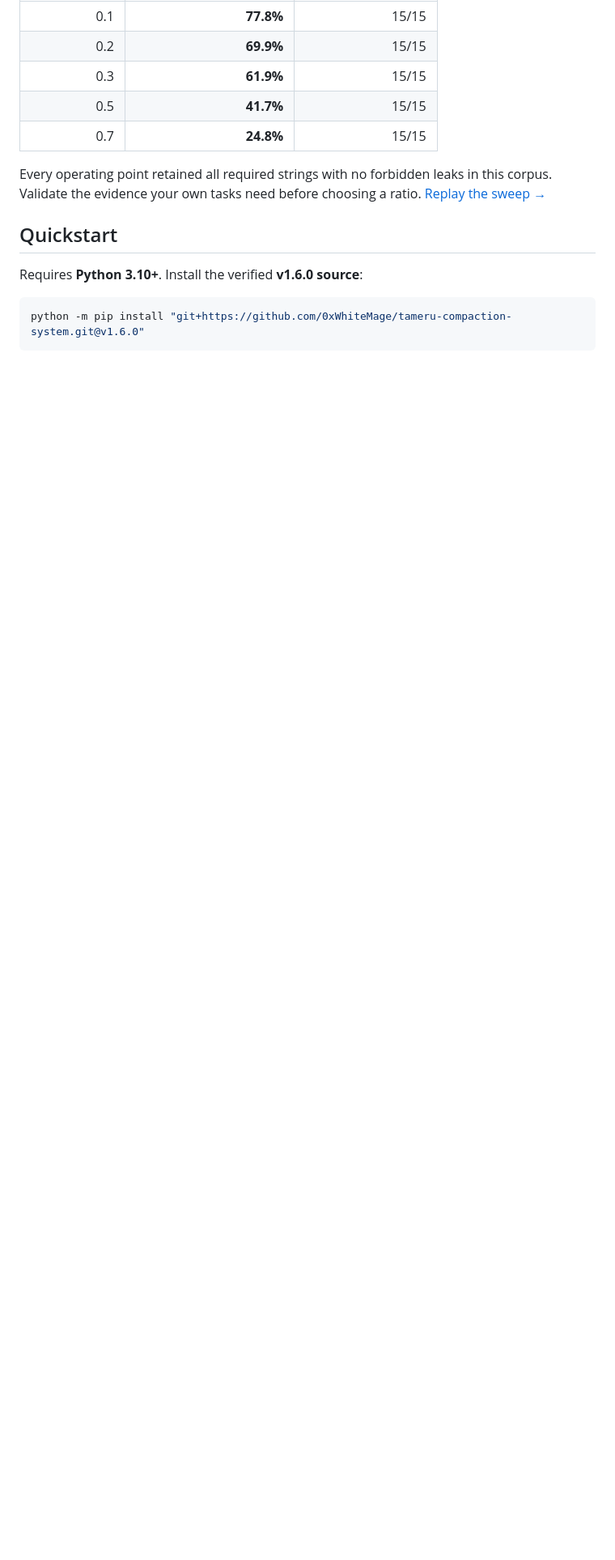
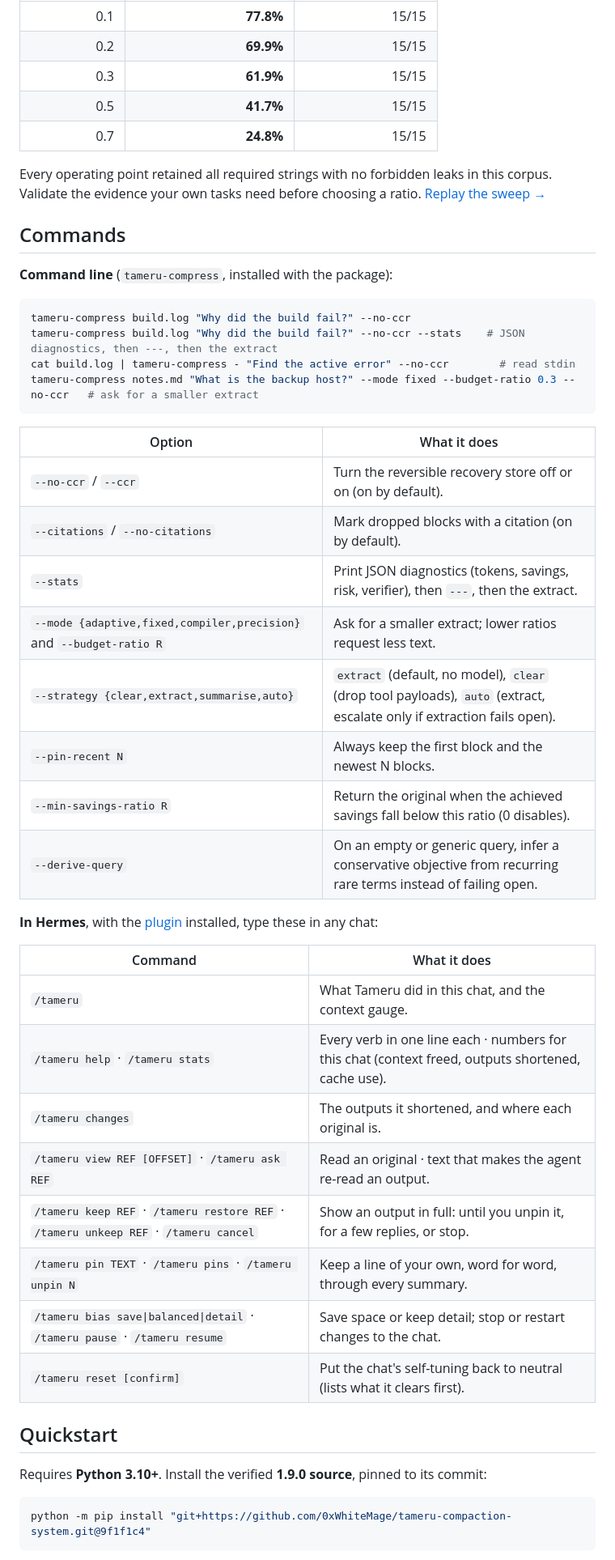
Before and after one commit to 0xWhiteMage/tameru-compaction-system, a Markdown page: README.md, the part around one of its changes. Shown at 81% size. GitHub-like rendering; blank space fills up the shorter version.

````diff
--- a/README.md
+++ b/README.md
@@ -207,11 +227,46 @@ Use `mode="fixed"` and `budget_ratio` to request a smaller extract. Lower ratios
 
 Every operating point retained all required strings with no forbidden leaks in this corpus. Validate the evidence your own tasks need before choosing a ratio. [Replay the sweep →](benchmarks/threshold_sweep.py)
 
+## Commands
+
+**Command line** (`tameru-compress`, installed with the package):
+
+```bash
+tameru-compress build.log "Why did the build fail?" --no-ccr
+tameru-compress build.log "Why did the build fail?" --no-ccr --stats    # JSON diagnostics, then ---, then the extract
+cat build.log | tameru-compress - "Find the active error" --no-ccr        # read stdin
+tameru-compress notes.md "What is the backup host?" --mode fixed --budget-ratio 0.3 --no-ccr   # ask for a smaller extract
+```
+
+| Option | What it does |
+|---|---|
+| `--no-ccr` / `--ccr` | Turn the reversible recovery store off or on (on by default). |
+| `--citations` / `--no-citations` | Mark dropped blocks with a citation (on by default). |
+| `--stats` | Print JSON diagnostics (tokens, savings, risk, verifier), then `---`, then the extract. |
+| `--mode {adaptive,fixed,compiler,precision}` and `--budget-ratio R` | Ask for a smaller extract; lower ratios request less text. |
+| `--strategy {clear,extract,summarise,auto}` | `extract` (default, no model), `clear` (drop tool payloads), `auto` (extract, escalate only if extraction fails open). |
+| `--pin-recent N` | Always keep the first block and the newest N blocks. |
+| `--min-savings-ratio R` | Return the original when the achieved savings fall below this ratio (0 disables). |
+| `--derive-query` | On an empty or generic query, infer a conservative objective from recurring rare terms instead of failing open. |
+
+**In Hermes**, with the [plugin](https://github.com/0xWhiteMage/hermes-tameru-plugin) installed, type these in any chat:
+
+| Command | What it does |
+|---|---|
+| `/tameru` | What Tameru did in this chat, and the context gauge. |
+| `/tameru help` · `/tameru stats` | Every verb in one line each · numbers for this chat (context freed, outputs shortened, cache use). |
+| `/tameru changes` | The outputs it shortened, and where each original is. |
+| `/tameru view REF [OFFSET]` · `/tameru ask REF` | Read an original · text that makes the agent re-read an output. |
+| `/tameru keep REF` · `/tameru restore REF` · `/tameru unkeep REF` · `/tameru cancel` | Show an output in full: until you unpin it, for a few replies, or stop. |
+| `/tameru pin TEXT` · `/tameru pins` · `/tameru unpin N` | Keep a line of your own, word for word, through every summary. |
+| `/tameru bias save\|balanced\|detail` · `/tameru pause` · `/tameru resume` | Save space or keep detail; stop or restart changes to the chat. |
+| `/tameru reset [confirm]` | Put the chat's self-tuning back to neutral (lists what it clears first). |
+
 ## Quickstart
 
-Requires **Python 3.10+**. Install the verified **v1.6.0 source**:
+Requires **Python 3.10+**. Install the verified **1.9.0 source**, pinned to its commit:
 
 ```bash
-python -m pip install "git+https://github.com/0xWhiteMage/tameru-compaction-system.git@v1.6.0"
+python -m pip install "git+https://github.com/0xWhiteMage/tameru-compaction-system.git@9f1f1c4"
 ```
 
````
Also changed, not shown: other parts of README.md (+36 -16 lines), docs/releases/v1.9.0.md (added, +36 -0 lines), assets/hermes-panel.png (added).
